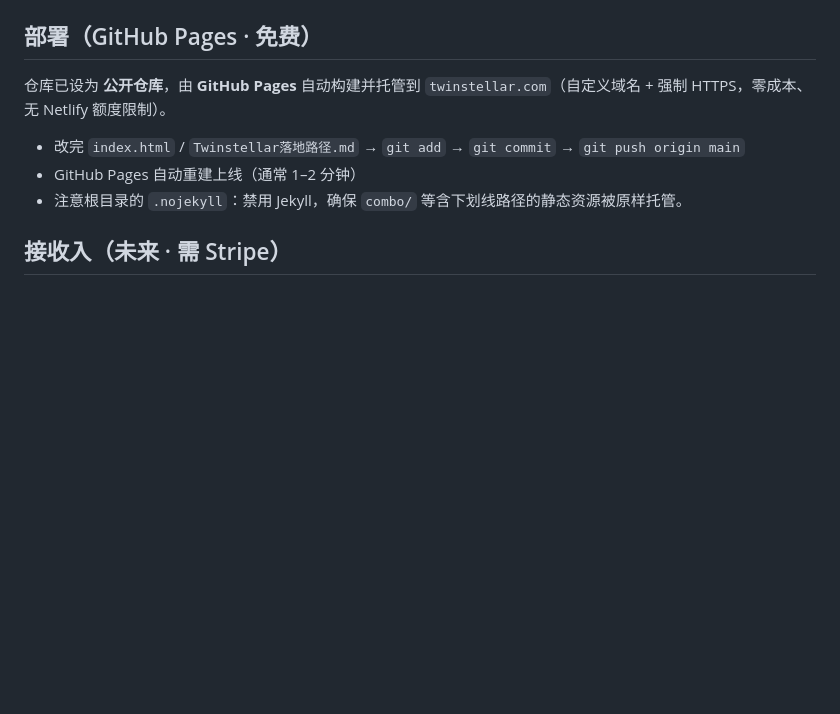
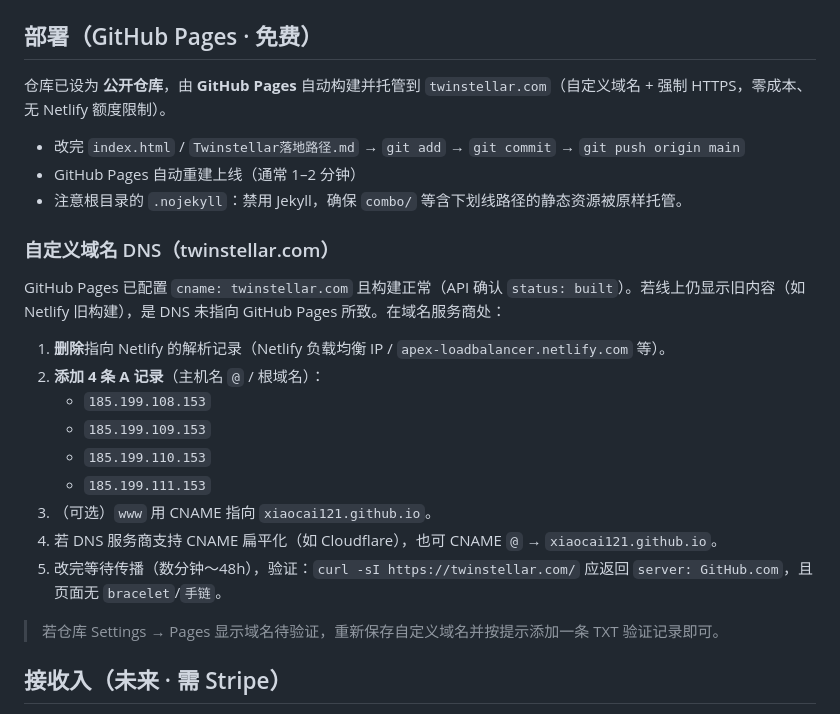
Before and after one commit to xiaocai121/twinstellar, a Markdown page: README.md, the part around the change. GitHub-like rendering; blank space fills up the shorter version.

Commit message:
docs: 补充 twinstellar.com 自定义域名 DNS 指向 GitHub Pages 的修正步骤

```diff
--- a/README.md
+++ b/README.md
@@ -24,6 +24,19 @@ python3 -m http.server 8123
 - GitHub Pages 自动重建上线（通常 1–2 分钟）
 - 注意根目录的 `.nojekyll`：禁用 Jekyll，确保 `combo/` 等含下划线路径的静态资源被原样托管。
 
+### 自定义域名 DNS（twinstellar.com）
+GitHub Pages 已配置 `cname: twinstellar.com` 且构建正常（API 确认 `status: built`）。若线上仍显示旧内容（如 Netlify 旧构建），是 DNS 未指向 GitHub Pages 所致。在域名服务商处：
+1. **删除**指向 Netlify 的解析记录（Netlify 负载均衡 IP / `apex-loadbalancer.netlify.com` 等）。
+2. **添加 4 条 A 记录**（主机名 `@` / 根域名）：
+   - `185.199.108.153`
+   - `185.199.109.153`
+   - `185.199.110.153`
+   - `185.199.111.153`
+3. （可选）`www` 用 CNAME 指向 `xiaocai121.github.io`。
+4. 若 DNS 服务商支持 CNAME 扁平化（如 Cloudflare），也可 CNAME `@` → `xiaocai121.github.io`。
+5. 改完等待传播（数分钟～48h），验证：`curl -sI https://twinstellar.com/` 应返回 `server: GitHub.com`，且页面无 `bracelet`/`手链`。
+> 若仓库 Settings → Pages 显示域名待验证，重新保存自定义域名并按提示添加一条 TXT 验证记录即可。
+
 ## 接收入（未来 · 需 Stripe）
 `index.html` 中的 `SUBSCRIBE_BASE` 留空时，订阅/证书按钮走本地 `mailto` 线索捕获（写入 `localStorage` 的 `twin_leads`，附 `ref` 推荐字段）。
 接入 Stripe 后，把 `SUBSCRIBE_BASE` / 证书链接改为对应 Payment Link 即可转为真实结账（见路线图 P4）。
```
